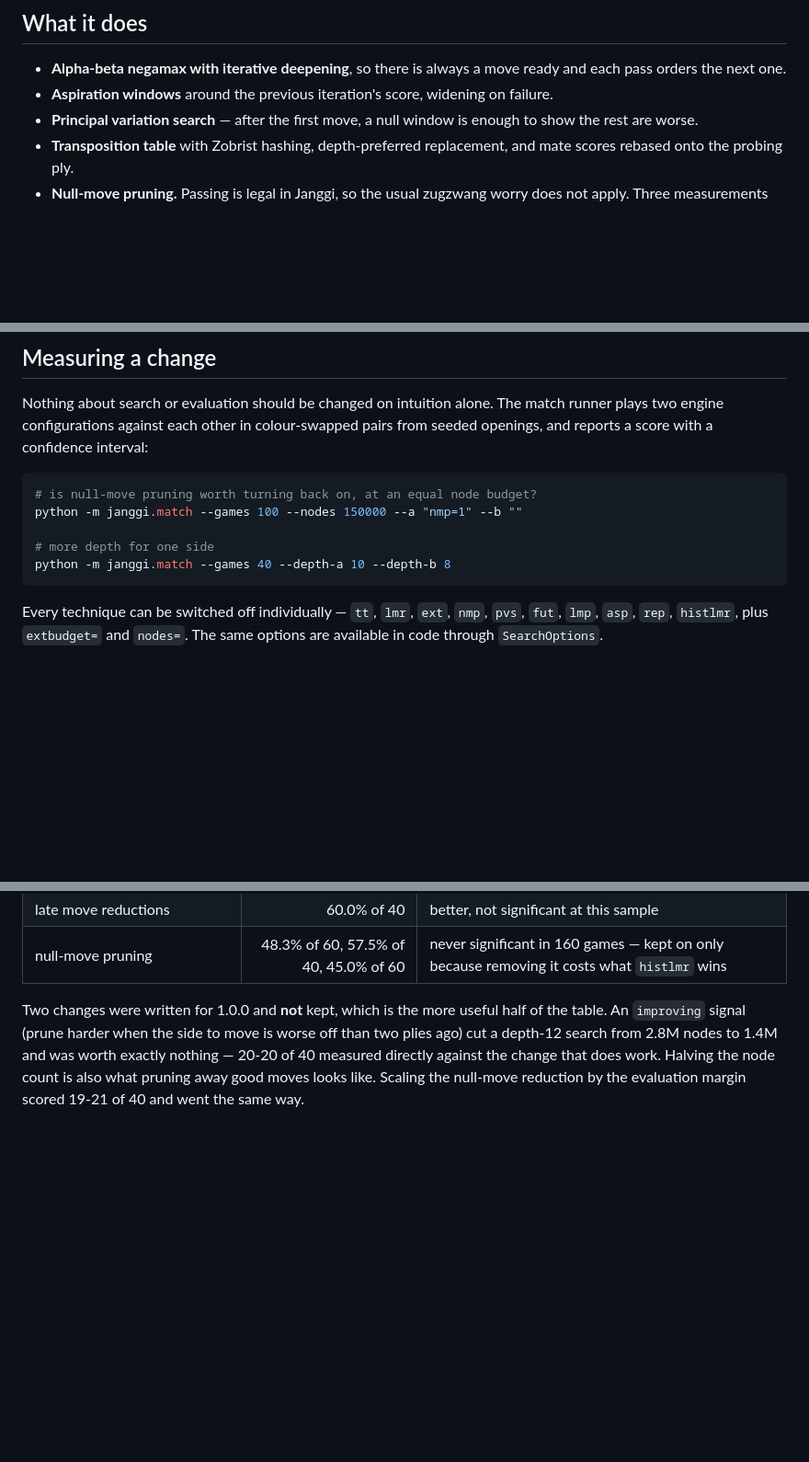
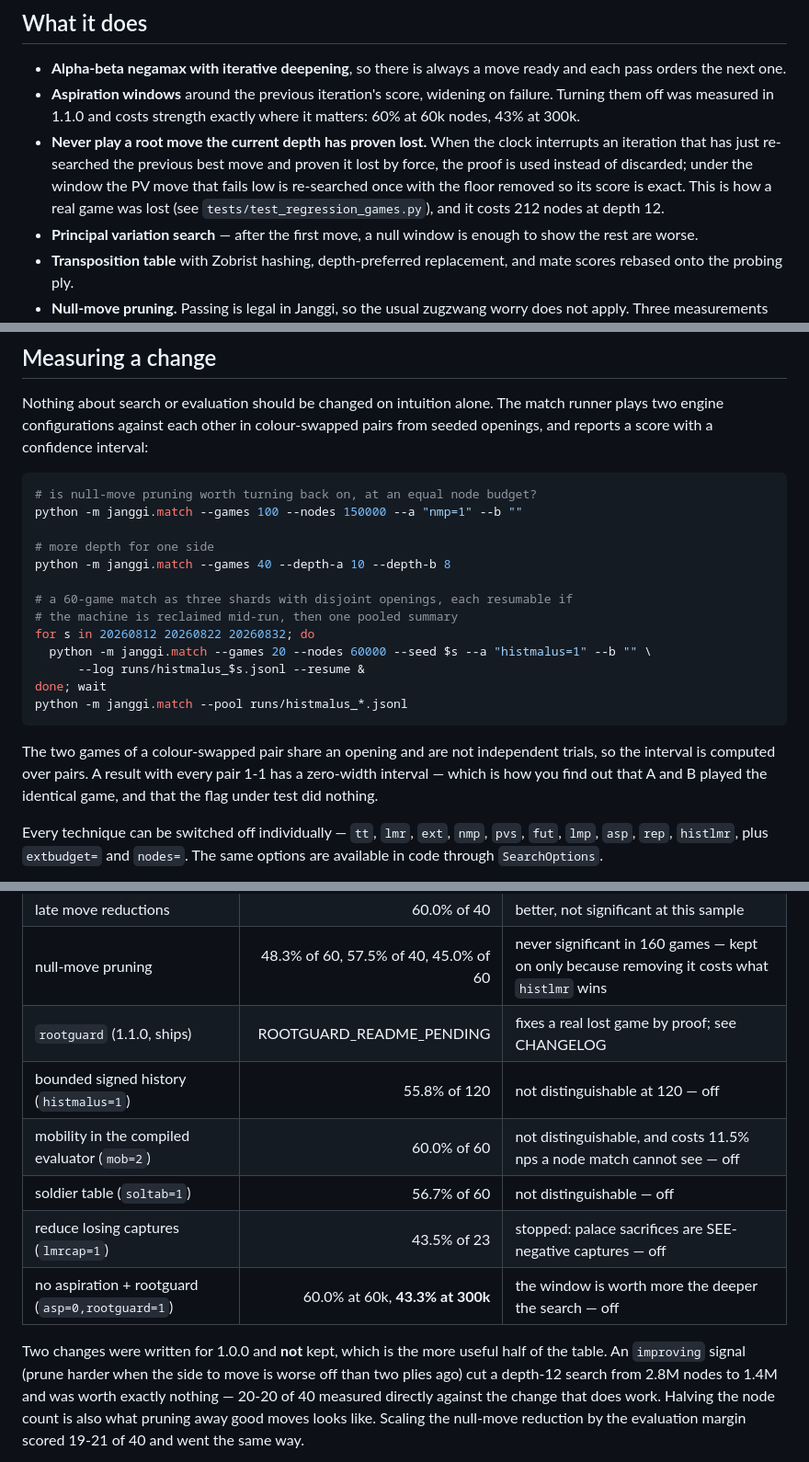
Before and after one commit to g23252a-svg/janggi-engine, a Markdown page: README.md, 3 parts joined by grey strips. Shown at 92% size. GitHub-like rendering; blank space fills up the shorter version.

Commit message:
README: 1.1.0 feature, measurement workflow and verdict table (rootguard numbers pending)
Co-Authored-By: Claude Fable 5.1 <noreply@anthropic.com>
Claude-Session: https://claude.ai/code/session_0198QSMozzK4UExKHiC5nK8A

````diff
--- a/README.md
+++ b/README.md
@@ -13,7 +13,14 @@ against live human opponents on online services.
 - **Alpha-beta negamax with iterative deepening**, so there is always a move
   ready and each pass orders the next one.
 - **Aspiration windows** around the previous iteration's score, widening on
-  failure.
+  failure. Turning them off was measured in 1.1.0 and costs strength exactly
+  where it matters: 60% at 60k nodes, 43% at 300k.
+- **Never play a root move the current depth has proven lost.** When the clock
+  interrupts an iteration that has just re-searched the previous best move and
+  proven it lost by force, the proof is used instead of discarded; under the
+  window the PV move that fails low is re-searched once with the floor removed
+  so its score is exact. This is how a real game was lost (see
+  `tests/test_regression_games.py`), and it costs 212 nodes at depth 12.
 - **Principal variation search** — after the first move, a null window is
   enough to show the rest are worse.
 - **Transposition table** with Zobrist hashing, depth-preferred replacement,
@@ -144,7 +151,20 @@ python -m janggi.match --games 100 --nodes 150000 --a "nmp=1" --b ""
 
 # more depth for one side
 python -m janggi.match --games 40 --depth-a 10 --depth-b 8
+
+# a 60-game match as three shards with disjoint openings, each resumable if
+# the machine is reclaimed mid-run, then one pooled summary
+for s in 20260812 20260822 20260832; do
+  python -m janggi.match --games 20 --nodes 60000 --seed $s --a "histmalus=1" --b "" \
+      --log runs/histmalus_$s.jsonl --resume &
+done; wait
+python -m janggi.match --pool runs/histmalus_*.jsonl
 ```
+
+The two games of a colour-swapped pair share an opening and are not
+independent trials, so the interval is computed over pairs. A result with
+every pair 1-1 has a zero-width interval — which is how you find out that A
+and B played the identical game, and that the flag under test did nothing.
 
 Every technique can be switched off individually — `tt`, `lmr`, `ext`, `nmp`,
 `pvs`, `fut`, `lmp`, `asp`, `rep`, `histlmr`, plus
@@ -160,6 +180,12 @@ What that measurement currently says, at an equal 60k nodes per move:
 | futility + late-move pruning | 65.0% of 40 | clearly better |
 | late move reductions | 60.0% of 40 | better, not significant at this sample |
 | null-move pruning | 48.3% of 60, 57.5% of 40, 45.0% of 60 | never significant in 160 games — kept on only because removing it costs what `histlmr` wins |
+| `rootguard` (1.1.0, ships) | ROOTGUARD_README_PENDING | fixes a real lost game by proof; see CHANGELOG |
+| bounded signed history (`histmalus=1`) | 55.8% of 120 | not distinguishable at 120 — off |
+| mobility in the compiled evaluator (`mob=2`) | 60.0% of 60 | not distinguishable, and costs 11.5% nps a node match cannot see — off |
+| soldier table (`soltab=1`) | 56.7% of 60 | not distinguishable — off |
+| reduce losing captures (`lmrcap=1`) | 43.5% of 23 | stopped: palace sacrifices are SEE-negative captures — off |
+| no aspiration + rootguard (`asp=0,rootguard=1`) | 60.0% at 60k, **43.3% at 300k** | the window is worth more the deeper the search — off |
 
 Two changes were written for 1.0.0 and **not** kept, which is the more useful
 half of the table. An `improving` signal (prune harder when the side to move is
````
